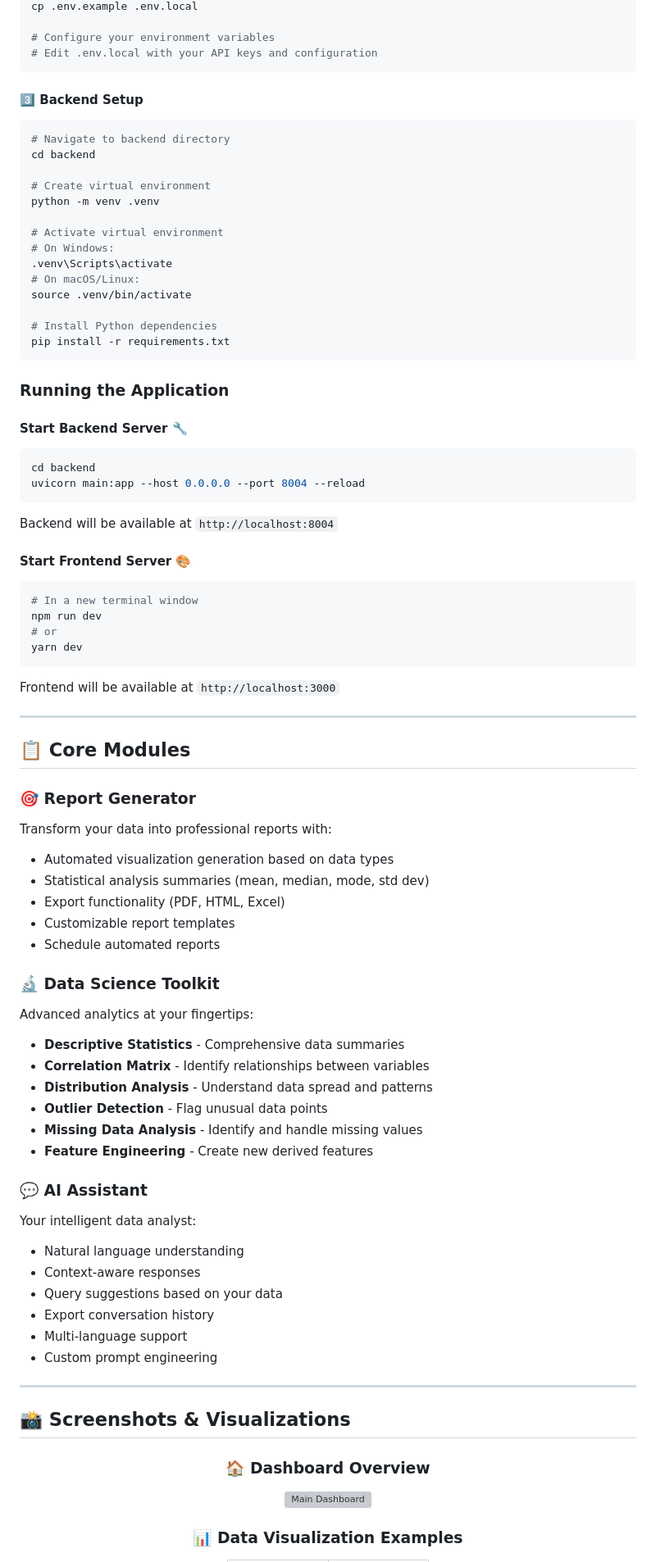
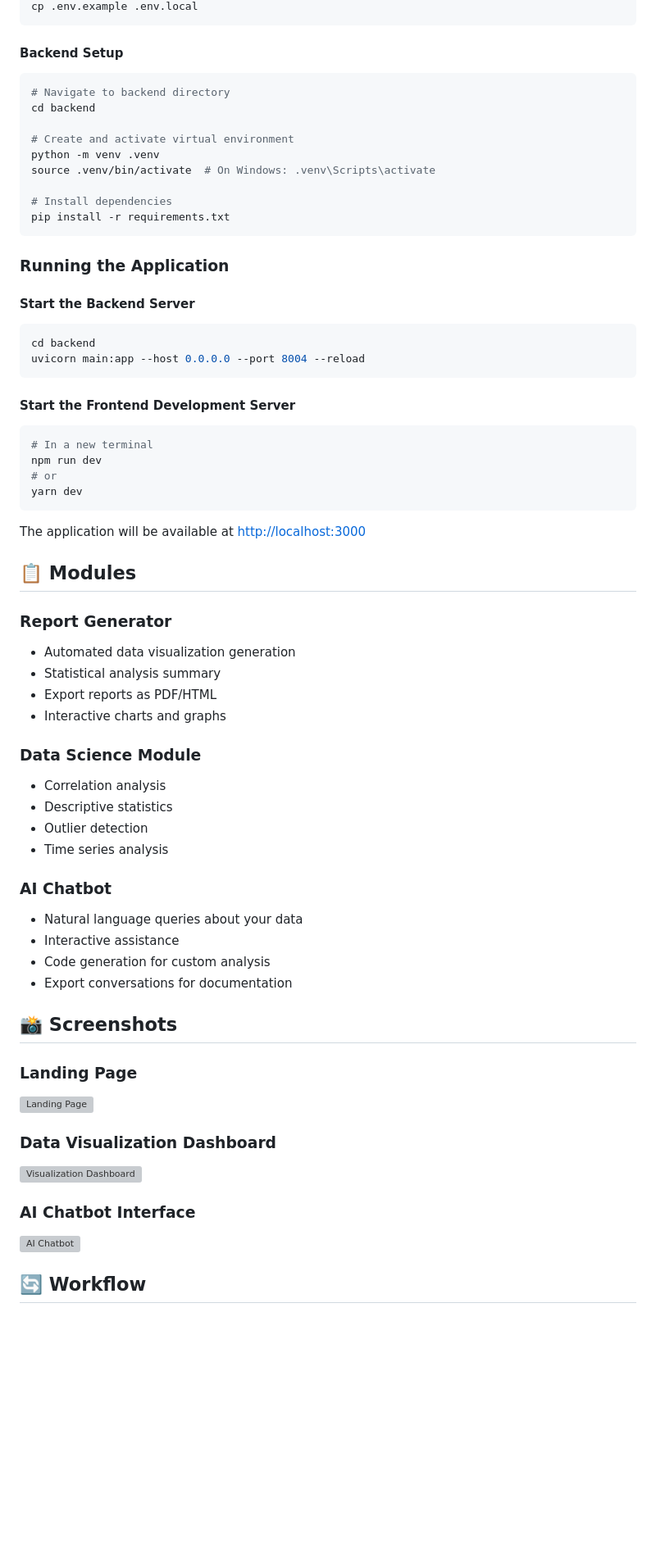
Before and after one commit to WasifSohail5/GPT-5-Hackathon, a Markdown page: README.md, the part around one of its changes. Shown at 82% size. GitHub-like rendering; blank space fills up the shorter version; grey boxes are pictures that could not be loaded.

````diff
--- a/README.md
+++ b/README.md
@@ -121,83 +59,67 @@ yarn install
 cp .env.example .env.local
-
-# Configure your environment variables
-# Edit .env.local with your API keys and configuration
 ```
 
-#### 3️⃣ Backend Setup
+#### Backend Setup
 ```bash
 # Navigate to backend directory
 cd backend
 
-# Create virtual environment
+# Create and activate virtual environment
 python -m venv .venv
+source .venv/bin/activate  # On Windows: .venv\Scripts\activate
 
-# Activate virtual environment
-# On Windows:
-.venv\Scripts\activate
-# On macOS/Linux:
-source .venv/bin/activate
-
-# Install Python dependencies
+# Install dependencies
 pip install -r requirements.txt
 ```
 
 ### Running the Application
 
-#### Start Backend Server 🔧
+#### Start the Backend Server
 ```bash
 cd backend
 uvicorn main:app --host 0.0.0.0 --port 8004 --reload
 ```
-Backend will be available at `http://localhost:8004`
 
-#### Start Frontend Server 🎨
+#### Start the Frontend Development Server
 ```bash
-# In a new terminal window
+# In a new terminal
 npm run dev
 # or
 yarn dev
 ```
-Frontend will be available at `http://localhost:3000`
 
----
+The application will be available at [http://localhost:3000](http://localhost:3000)
 
-## 📋 Core Modules
+## 📋 Modules
 
-### 🎯 Report Generator
-Transform your data into professional reports with:
-- Automated visualization generation based on data types
-- Statistical analysis summaries (mean, median, mode, std dev)
-- Export functionality (PDF, HTML, Excel)
-- Customizable report templates
-- Schedule automated reports
+### Report Generator
+- Automated data visualization generation
+- Statistical analysis summary
+- Export reports as PDF/HTML
+- Interactive charts and graphs
 
-### 🔬 Data Science Toolkit
-Advanced analytics at your fingertips:
-- **Descriptive Statistics** - Comprehensive data summaries
-- **Correlation Matrix** - Identify relationships between variables
-- **Distribution Analysis** - Understand data spread and patterns
-- **Outlier Detection** - Flag unusual data points
-- **Missing Data Analysis** - Identify and handle missing values
-- **Feature Engineering** - Create new derived features
+### Data Science Module
+- Correlation analysis
+- Descriptive statistics
+- Outlier detection
+- Time series analysis
 
-### 💬 AI Assistant
-Your intelligent data analyst:
-- Natural language understanding
-- Context-aware responses
-- Query suggestions based on your data
-- Export conversation history
-- Multi-language support
-- Custom prompt engineering
+### AI Chatbot
+- Natural language queries about your data
+- Interactive assistance
+- Code generation for custom analysis
+- Export conversations for documentation
 
----
+## 📸 Screenshots
 
-## 📸 Screenshots & Visualizations
+### Landing Page
+![Landing Page](https://via.placeholder.com/800x400?text=Landing+Page)
 
-<div align="center">
+### Data Visualization Dashboard
+![Visualization Dashboard](https://via.placeholder.com/800x400?text=Data+Visualization+Dashboard)
 
-### 🏠 Dashboard Overview
-<img src="./screenshots/dashboard_2.png" alt="Main Dashboard" width="900"/>
+### AI Chatbot Interface
+![AI Chatbot](https://via.placeholder.com/800x400?text=AI+Chatbot+Interface)
 
-### 📊 Data Visualization Examples
+## 🔄 Workflow
 
````
Also changed, not shown: other parts of README.md (+46 -208 lines).
